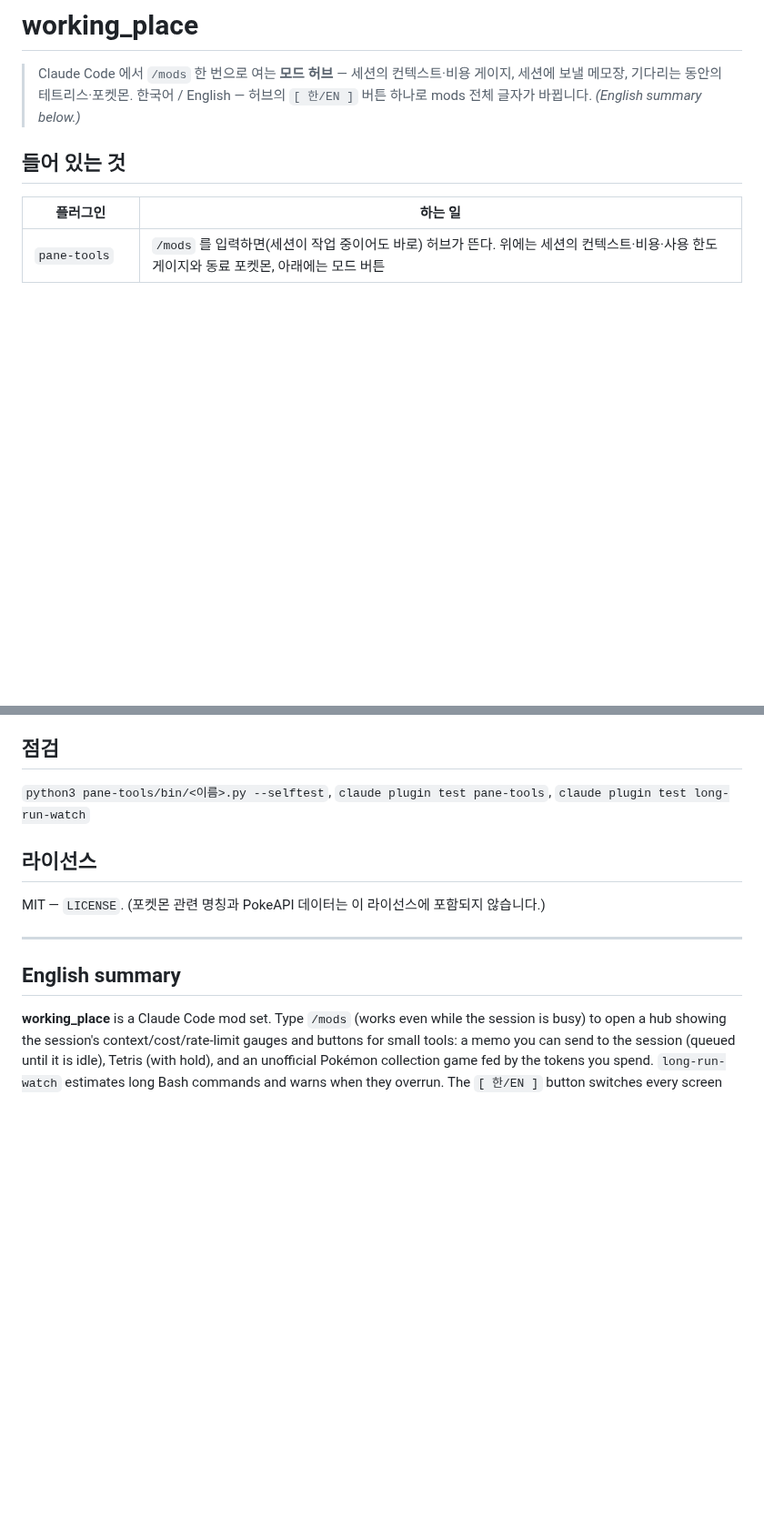
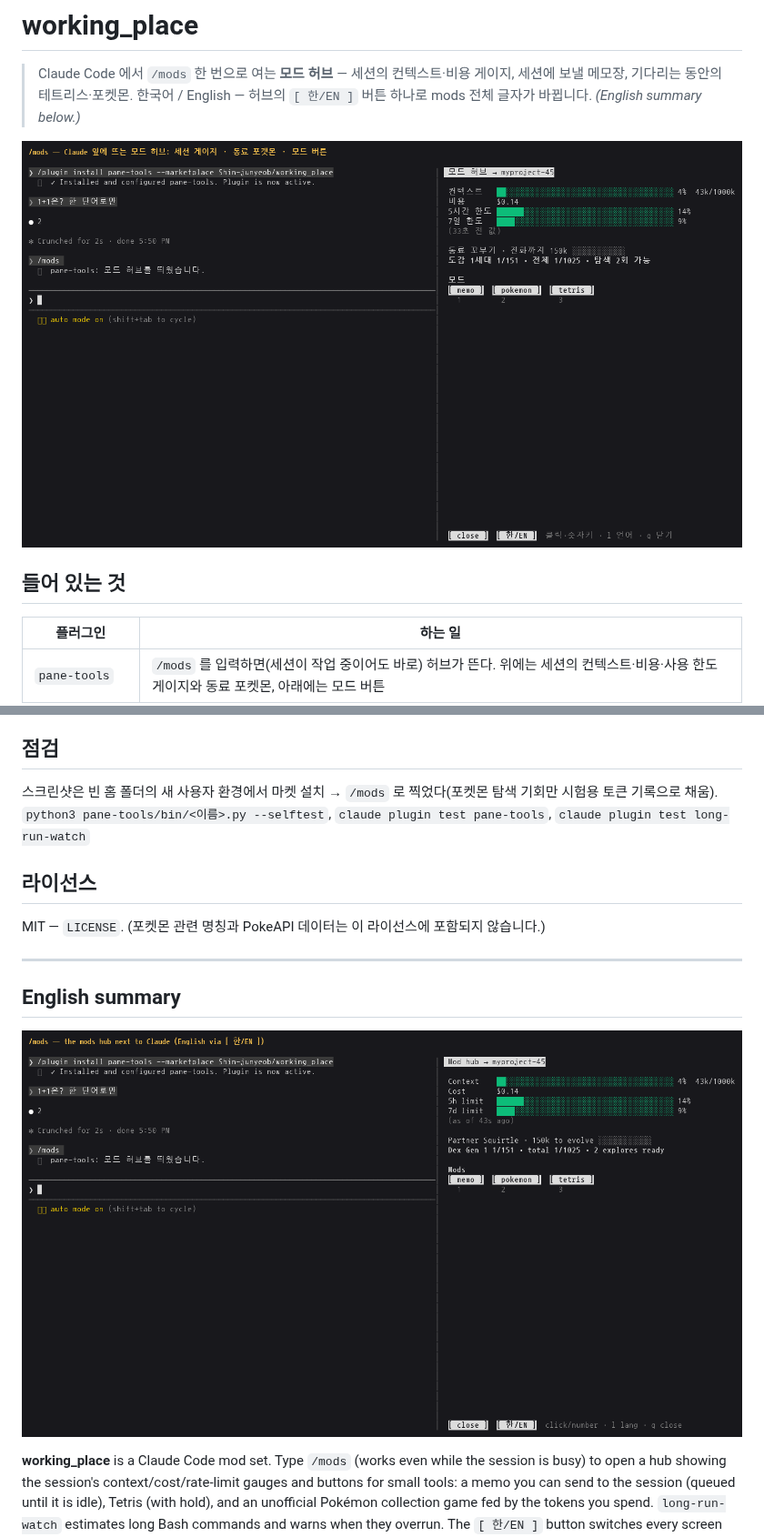
Before and after one commit to Shin-junyeob/working_place, a Markdown page: README.md, 2 parts joined by grey strips. Shown at 91% size. Drawn GitHub-style; pictures changed too: docs/images/hub-en.png (added), docs/images/hub-ko.png (added); blank space fills up the shorter version.

```diff
--- a/README.md
+++ b/README.md
@@ -1,6 +1,8 @@
 # working_place
 > Claude Code 에서 `/mods` 한 번으로 여는 **모드 허브** — 세션의 컨텍스트·비용 게이지, 세션에 보낼 메모장, 기다리는 동안의 테트리스·포켓몬.
 > 한국어 / English — 허브의 `[ 한/EN ]` 버튼 하나로 mods 전체 글자가 바뀝니다. *(English summary below.)*
+
+![Claude 옆에 뜬 모드 허브](docs/images/hub-ko.png)
 
 ## 들어 있는 것
 | 플러그인 | 하는 일 |
@@ -60,6 +68,7 @@ bash ~/.claude/mods/install.sh --pokemon-backup    # (선택) 매일 17:59 포
 - 권리자의 요청이 있으면 이 모드는 내립니다.
 
 ## 점검
+스크린샷은 빈 홈 폴더의 새 사용자 환경에서 마켓 설치 → `/mods` 로 찍었다(포켓몬 탐색 기회만 시험용 토큰 기록으로 채움).
 `python3 pane-tools/bin/<이름>.py --selftest`, `claude plugin test pane-tools`, `claude plugin test long-run-watch`
 
 ## 라이선스
@@ -68,6 +77,8 @@ MIT — `LICENSE`. (포켓몬 관련 명칭과 PokeAPI 데이터는 이 라이
 ---
 
 ## English summary
+![The mods hub in English](docs/images/hub-en.png)
+
 **working_place** is a Claude Code mod set. Type `/mods` (works even while the session is busy) to open a hub showing the session's context/cost/rate-limit gauges and buttons for small tools: a memo you can send to the session (queued until it is idle), Tetris (with hold), and an unofficial Pokémon collection game fed by the tokens you spend. `long-run-watch` estimates long Bash commands and warns when they overrun. The `[ 한/EN ]` button switches every screen between Korean and English.
 
 **Install:** `/plugin install pane-tools --marketplace Shin-junyeob/working_place` (and `long-run-watch`), then `/mods`. Requires `python3`.
```
Also changed, not shown: other parts of README.md (+6 -0 lines), docs/images/install-config.png (added), docs/images/pokemon-caught.png (added), docs/images/tetris-en.png (added).
